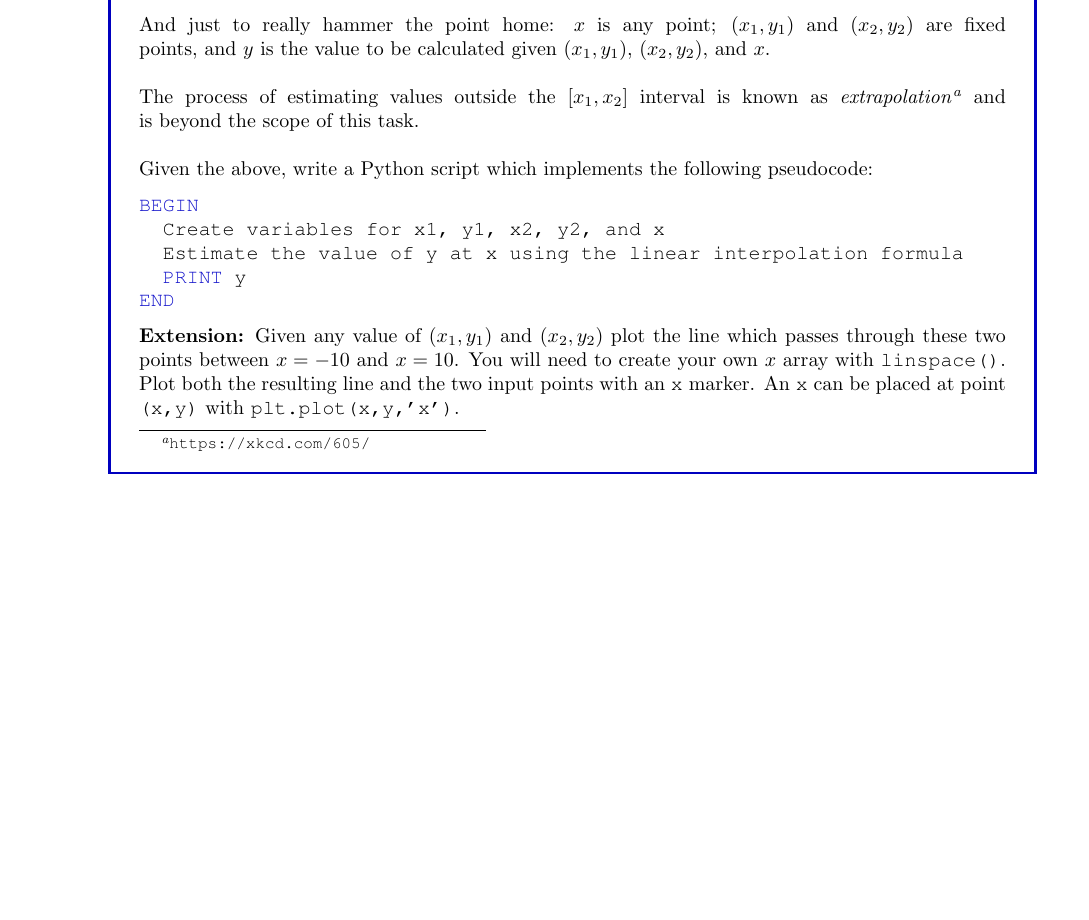
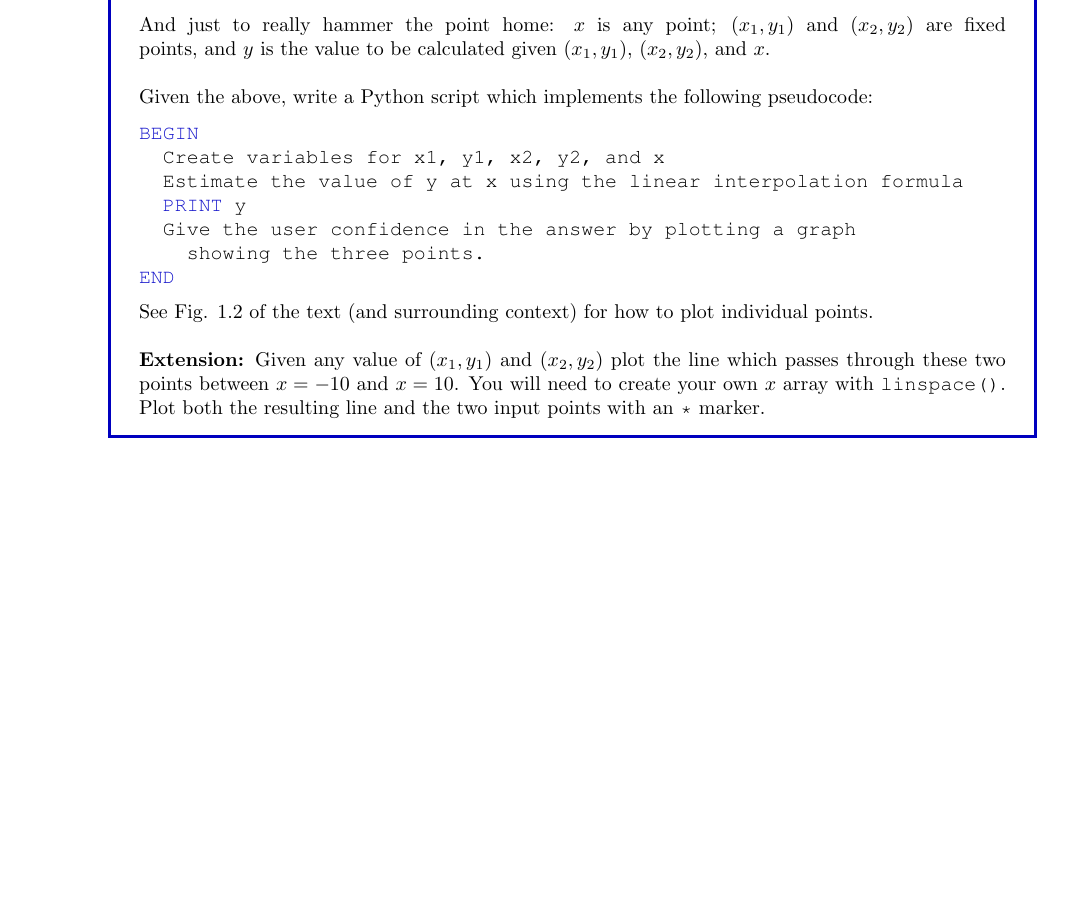
Before and after one commit to bschulznewy/engg1003, a LaTeX document (Labs/LabWk2.tex): part of page 5 of 5, cut so that both start at the same text, the shorter picture padded with empty space. Compiled offline with pdfLaTeX.

Commit message:
Tweaked linear interpolation task

```diff
--- a/Labs/LabWk2.tex
+++ b/Labs/LabWk2.tex
@@ -186,18 +186,20 @@ Note that $y$ is only an \textit{estimate} of the true value. You will often see
 \\ \\
 And just to really hammer the point home: $x$ is any point; $(x_1,y_1)$ and $(x_2, y_2)$ are fixed points, and $y$ is the value to be calculated given $(x_1,y_1)$, $(x_2, y_2)$, and $x$.
 \\ \\
-The process of estimating values outside the $[x_1, x_2]$ interval is known as \textit{extrapolation}\footnote{\url{https://xkcd.com/605/}} and is beyond the scope of this task.
-\\ \\
 Given the above, write a Python script which implements the following pseudocode:
 \begin{lstlisting}[style=pseudo]
 BEGIN
 	Create variables for x1, y1, x2, y2, and x
 	Estimate the value of y at x using the linear interpolation formula
 	PRINT y
+	Give the user confidence in the answer by plotting a graph
+		showing the three points.
 END
 \end{lstlisting}
 
-\textbf{Extension:} Given any value of $(x_1,y_1)$ and $(x_2, y_2)$ plot the line which passes through these two points between $x=-10$ and $x=10$. You will need to create your own $x$ array with \texttt{linspace()}. Plot both the resulting line and the two input points with an \texttt{x} marker. An \texttt{x} can be placed at point \texttt{(x,y)} with \texttt{plt.plot(x,y,'x')}.
+See Fig. 1.2 of the text (and surrounding context) for how to plot individual points.
+\\ \\
+\textbf{Extension:} Given any value of $(x_1,y_1)$ and $(x_2, y_2)$ plot the line which passes through these two points between $x=-10$ and $x=10$. You will need to create your own $x$ array with \texttt{linspace()}. Plot both the resulting line and the two input points with an \texttt{*} marker.
 
 \end{task}
 \end{document}
```
Also changed, not shown: Labs/LabWk2.pdf.
